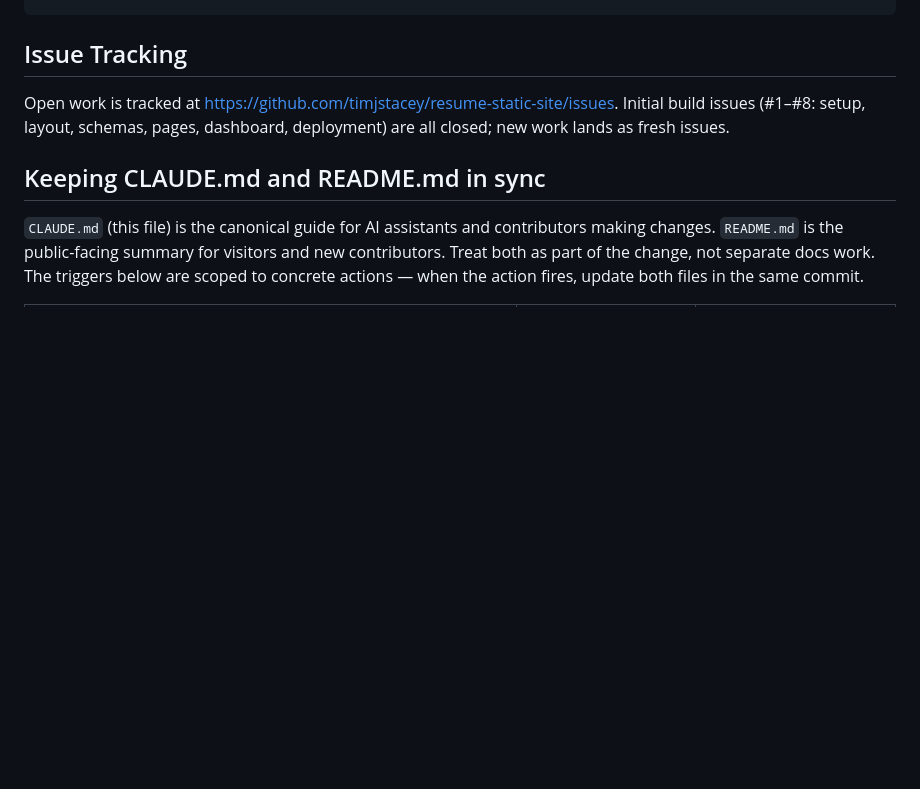
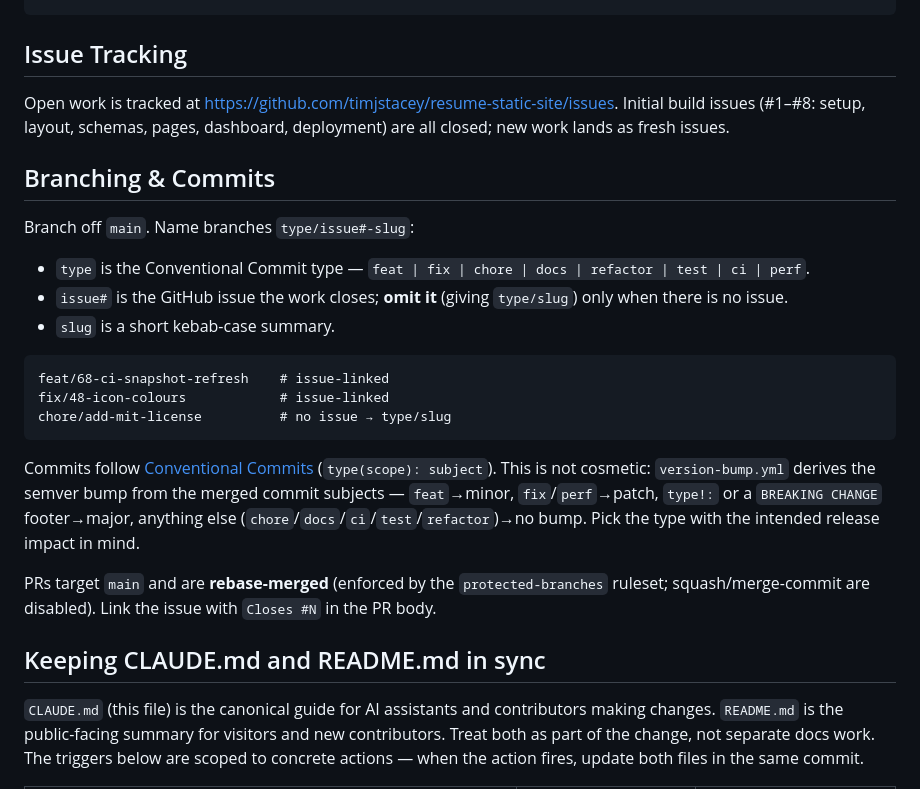
Before and after one commit to timjstacey/resume-static-site, a Markdown page: CLAUDE.md, the part around the change. Rendered like a GitHub page; blank space fills up the shorter version.

Commit message:
docs: document branch naming + commit convention
Add a Branching & Commits section to CLAUDE.md (and a Contributing note
in README): branches are type/issue#-slug, commits follow Conventional
Commits, and the commit type drives version-bump.yml's semver bump. PRs
target main and are rebase-merged.

Co-Authored-By: Claude Opus 4.8 <noreply@anthropic.com>

````diff
--- a/CLAUDE.md
+++ b/CLAUDE.md
@@ -235,6 +235,24 @@ tests/                  # Playwright E2E specs (one per page + responsive + nav)
 
 Open work is tracked at https://github.com/timjstacey/resume-static-site/issues. Initial build issues (#1–#8: setup, layout, schemas, pages, dashboard, deployment) are all closed; new work lands as fresh issues.
 
+## Branching & Commits
+
+Branch off `main`. Name branches `type/issue#-slug`:
+
+- `type` is the Conventional Commit type — `feat | fix | chore | docs | refactor | test | ci | perf`.
+- `issue#` is the GitHub issue the work closes; **omit it** (giving `type/slug`) only when there is no issue.
+- `slug` is a short kebab-case summary.
+
+```
+feat/68-ci-snapshot-refresh    # issue-linked
+fix/48-icon-colours            # issue-linked
+chore/add-mit-license          # no issue → type/slug
+```
+
+Commits follow [Conventional Commits](https://www.conventionalcommits.org) (`type(scope): subject`). This is not cosmetic: `version-bump.yml` derives the semver bump from the merged commit subjects — `feat`→minor, `fix`/`perf`→patch, `type!:` or a `BREAKING CHANGE` footer→major, anything else (`chore`/`docs`/`ci`/`test`/`refactor`)→no bump. Pick the type with the intended release impact in mind.
+
+PRs target `main` and are **rebase-merged** (enforced by the `protected-branches` ruleset; squash/merge-commit are disabled). Link the issue with `Closes #N` in the PR body.
+
 ## Keeping CLAUDE.md and README.md in sync
 
 `CLAUDE.md` (this file) is the canonical guide for AI assistants and contributors making changes. `README.md` is the public-facing summary for visitors and new contributors. Treat both as part of the change, not separate docs work. The triggers below are scoped to concrete actions — when the action fires, update both files in the same commit.
````
Also changed, not shown: README.md (+2 -0 lines).
